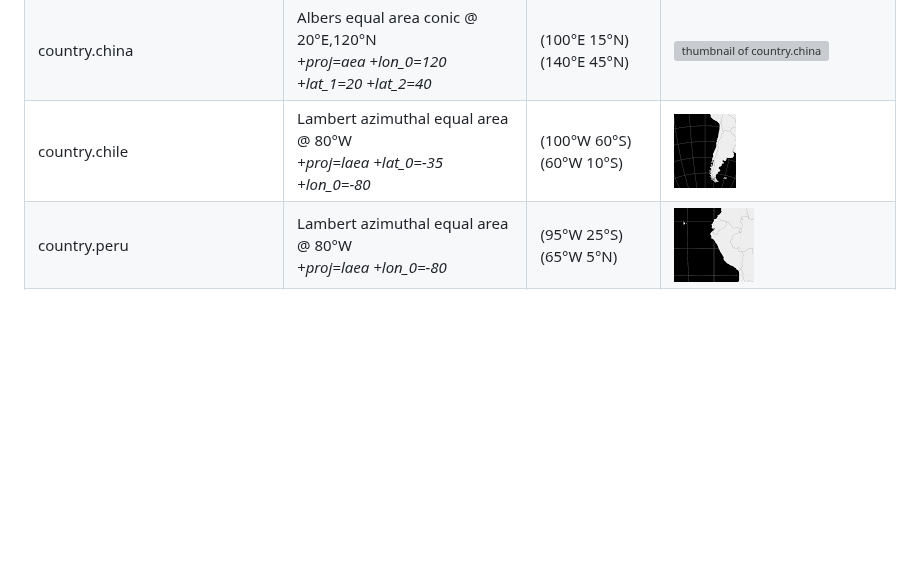
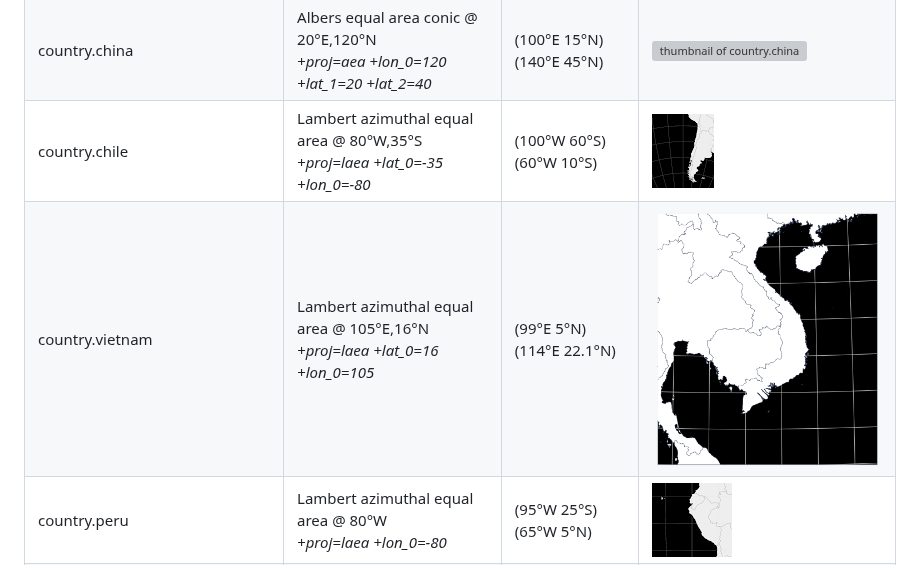
Before and after one commit to GlobalFishingWatch/pyseas, a Markdown page: pyseas/doc/projection_info.md, the part around the change. GitHub-like rendering; pictures changed too: pyseas/doc/images/country-vietnam.png (added); blank space fills up the shorter version; grey boxes are pictures that could not be loaded.

Commit message:
update pyproject to work with pixi; add vietnam projection and missing image 157w projection

```diff
--- a/pyseas/doc/projection_info.md
+++ b/pyseas/doc/projection_info.md
@@ -21,6 +21,7 @@ country.indonesia | Lambert cylindrical @ 120°E<br/><em>+proj=cea +lat_ts=0 +lo
 country.ecuador_with_galapagos | Lambert cylindrical @ 85°W<br/><em>+proj=cea +lat_ts=0 +lon_0=-85</em> | (97°W&nbsp;10°S) (73°W&nbsp;5°N) | ![thumbnail of country.ecuador_with_galapagos](images/country-ecuador_with_galapagos.png)
 country.japan | Lambert azimuthal equal area @ 137°E,38°N<br/><em>+proj=laea +lat_0=38 +lon_0=140</em> | (125°E&nbsp;26°N) (155°E&nbsp;50°N) | ![thumbnail of country.japan](images/country-japan.png)
 country.china | Albers equal area conic @ 20°E,120°N<br/><em>+proj=aea +lon_0=120 +lat_1=20 +lat_2=40</em> | (100°E&nbsp;15°N) (140°E&nbsp;45°N) | ![thumbnail of country.china](images/country-china.png)
-country.chile | Lambert azimuthal equal area @ 80°W<br/><em>+proj=laea +lat_0=-35 +lon_0=-80</em> | (100°W&nbsp;60°S) (60°W&nbsp;10°S) | ![thumbnail of country.chile](images/country-chile.png)
+country.chile | Lambert azimuthal equal area @ 80°W,35°S<br/><em>+proj=laea +lat_0=-35 +lon_0=-80</em> | (100°W&nbsp;60°S) (60°W&nbsp;10°S) | ![thumbnail of country.chile](images/country-chile.png)
+country.vietnam | Lambert azimuthal equal area @ 105°E,16°N<br/><em>+proj=laea +lat_0=16 +lon_0=105</em> | (99°E&nbsp;5°N) (114°E&nbsp;22.1°N) | ![thumbnail of country.vietnam](images/country-vietnam.png)
 country.peru | Lambert azimuthal equal area @ 80°W<br/><em>+proj=laea +lon_0=-80</em> | (95°W&nbsp;25°S) (65°W&nbsp;5°N) | ![thumbnail of country.peru](images/country-peru.png)
 country.panama | Lambert azimuthal equal area @ 80°W<br/><em>+proj=laea +lon_0=-80</em> | (88°W&nbsp;2°S) (72°W&nbsp;15°N) | ![thumbnail of country.panama](images/country-panama.png)
```
Also changed, not shown: pyseas/doc/images/global.pacific_157w.png (added), 8 other files.
